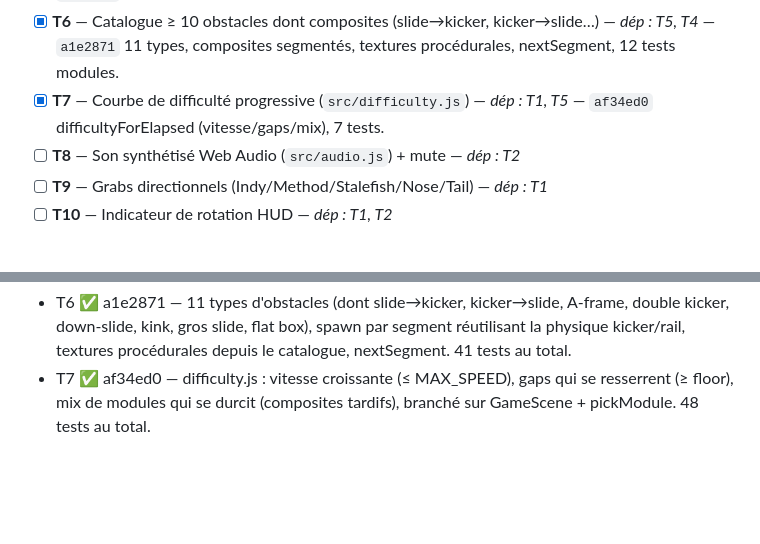
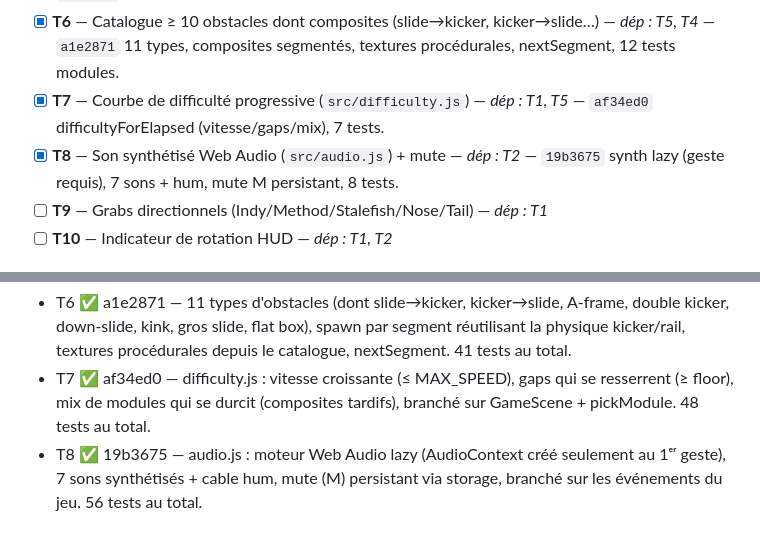
Before and after one commit to lt20/wake, a Markdown page: PROGRESS.md, 2 parts joined by grey strips. GitHub-like rendering; blank space fills up the shorter version.

Commit message:
docs(progress): mark T8 done (19b3675)
Co-Authored-By: Claude Opus 4.8 (1M context) <noreply@anthropic.com>

```diff
--- a/PROGRESS.md
+++ b/PROGRESS.md
@@ -22,7 +22,7 @@
 - [x] **T5** — Système de modules data-driven (`src/modules.js`, refactor sans régression) — _dép : T1_ — `3e8c8c5` catalogue + pickModule/footprint, kicker/rail inchangés, 6 tests.
 - [x] **T6** — Catalogue ≥ 10 obstacles dont composites (slide→kicker, kicker→slide…) — _dép : T5, T4_ — `a1e2871` 11 types, composites segmentés, textures procédurales, nextSegment, 12 tests modules.
 - [x] **T7** — Courbe de difficulté progressive (`src/difficulty.js`) — _dép : T1, T5_ — `af34ed0` difficultyForElapsed (vitesse/gaps/mix), 7 tests.
-- [ ] **T8** — Son synthétisé Web Audio (`src/audio.js`) + mute — _dép : T2_
+- [x] **T8** — Son synthétisé Web Audio (`src/audio.js`) + mute — _dép : T2_ — `19b3675` synth lazy (geste requis), 7 sons + hum, mute M persistant, 8 tests.
 - [ ] **T9** — Grabs directionnels (Indy/Method/Stalefish/Nose/Tail) — _dép : T1_
 - [ ] **T10** — Indicateur de rotation HUD — _dép : T1, T2_
 
@@ -38,3 +38,4 @@
 - T5 ✅ 3e8c8c5 — modules.js data-driven (segments ride-up/grind), pickModule/moduleFootprint, spawnFeature + BootScene consomment le catalogue, kicker/rail sans régression. 35 tests au total.
 - T6 ✅ a1e2871 — 11 types d'obstacles (dont slide→kicker, kicker→slide, A-frame, double kicker, down-slide, kink, gros slide, flat box), spawn par segment réutilisant la physique kicker/rail, textures procédurales depuis le catalogue, nextSegment. 41 tests au total.
 - T7 ✅ af34ed0 — difficulty.js : vitesse croissante (≤ MAX_SPEED), gaps qui se resserrent (≥ floor), mix de modules qui se durcit (composites tardifs), branché sur GameScene + pickModule. 48 tests au total.
+- T8 ✅ 19b3675 — audio.js : moteur Web Audio lazy (AudioContext créé seulement au 1ᵉʳ geste), 7 sons synthétisés + cable hum, mute (M) persistant via storage, branché sur les événements du jeu. 56 tests au total.
```
